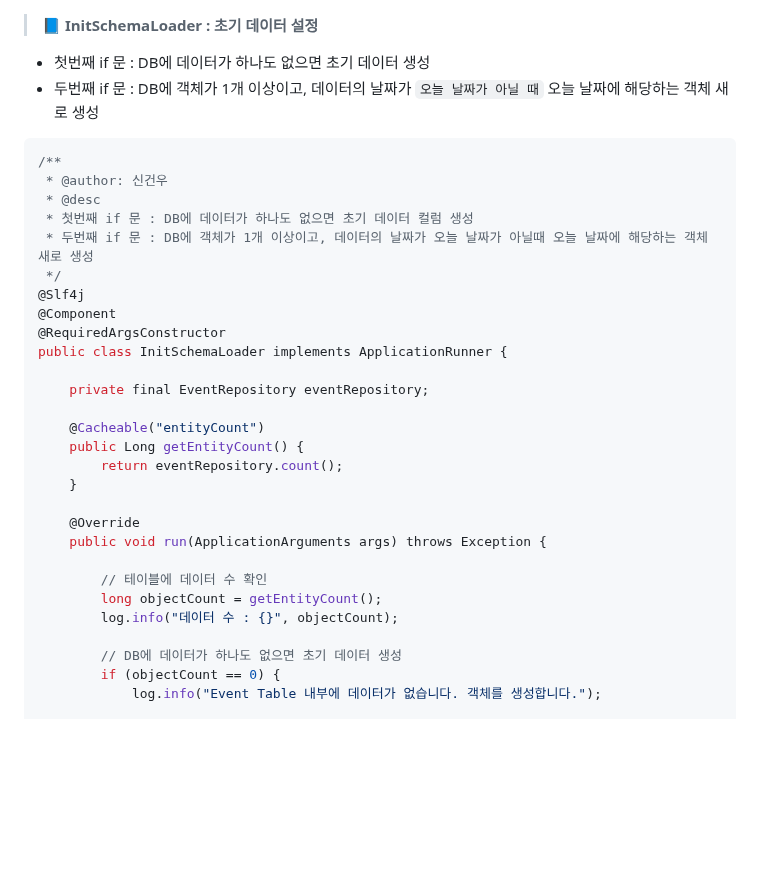
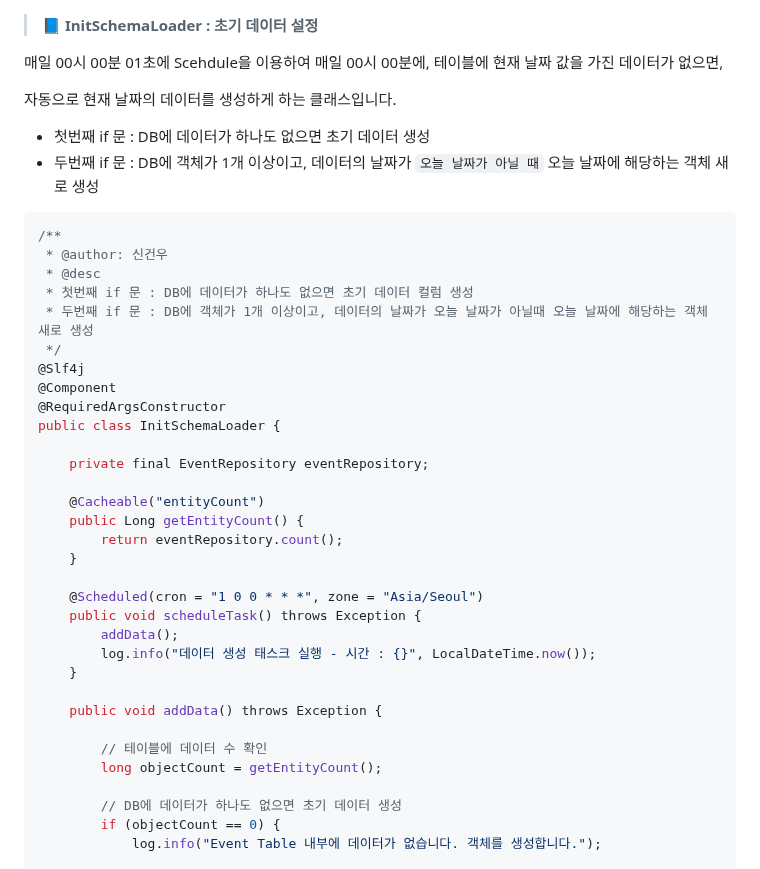
Before and after one commit to spacedustz/Access-Control, a Markdown page: Description/Init-Data.md, the part around the change. GitHub-like rendering; blank space fills up the shorter version.

Commit message:
Schedule Task Description 수정

```diff
--- a/Description/Init-Data.md
+++ b/Description/Init-Data.md
@@ -1,4 +1,8 @@
 > 📘 **InitSchemaLoader : 초기 데이터 설정**
+
+매일 00시 00분 01초에 Scehdule을 이용하여 매일 00시 00분에, 테이블에 현재 날짜 값을 가진 데이터가 없으면,
+
+자동으로 현재 날짜의 데이터를 생성하게 하는 클래스입니다.
 
 * 첫번째 if 문 : DB에 데이터가 하나도 없으면 초기 데이터 생성
 * 두번째 if 문 : DB에 객체가 1개 이상이고, 데이터의 날짜가 `오늘 날짜가 아닐 때` 오늘 날짜에 해당하는 객체 새로 생성
@@ -13,7 +17,7 @@
 @Slf4j
 @Component
 @RequiredArgsConstructor
-public class InitSchemaLoader implements ApplicationRunner {
+public class InitSchemaLoader {
 
     private final EventRepository eventRepository;
 
@@ -22,12 +26,16 @@ public class InitSchemaLoader implements ApplicationRunner {
         return eventRepository.count();
     }
 
-    @Override
-    public void run(ApplicationArguments args) throws Exception {
+    @Scheduled(cron = "1 0 0 * * *", zone = "Asia/Seoul")
+    public void scheduleTask() throws Exception {
+        addData();
+        log.info("데이터 생성 태스크 실행 - 시간 : {}", LocalDateTime.now());
+    }
+
+    public void addData() throws Exception {
 
         // 테이블에 데이터 수 확인
         long objectCount = getEntityCount();
-        log.info("데이터 수 : {}", objectCount);
 
         // DB에 데이터가 하나도 없으면 초기 데이터 생성
         if (objectCount == 0) {
```
